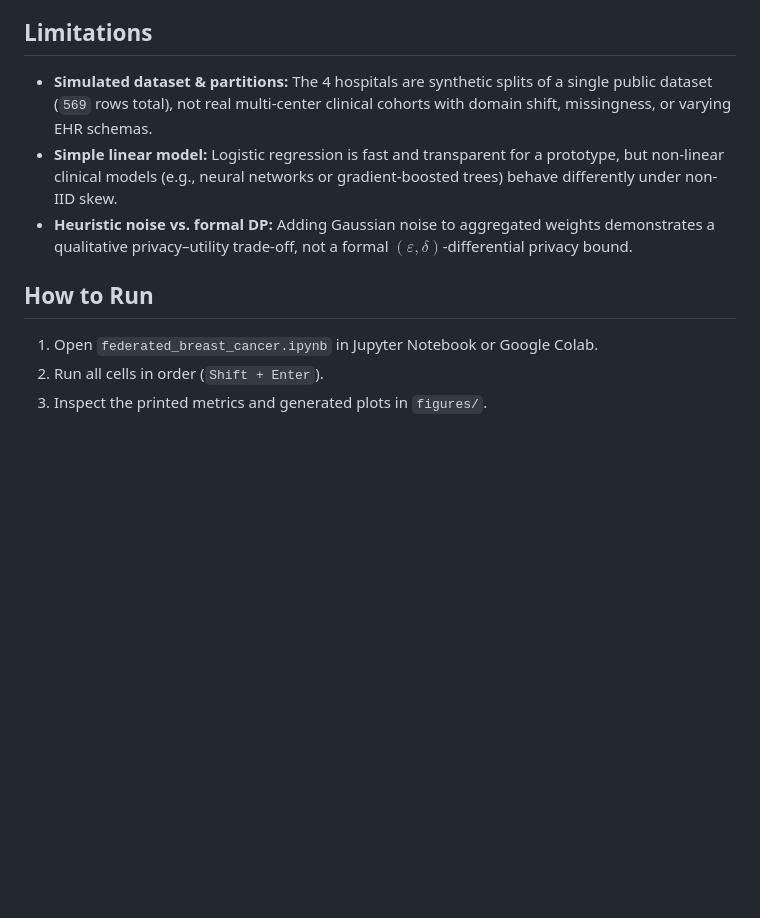
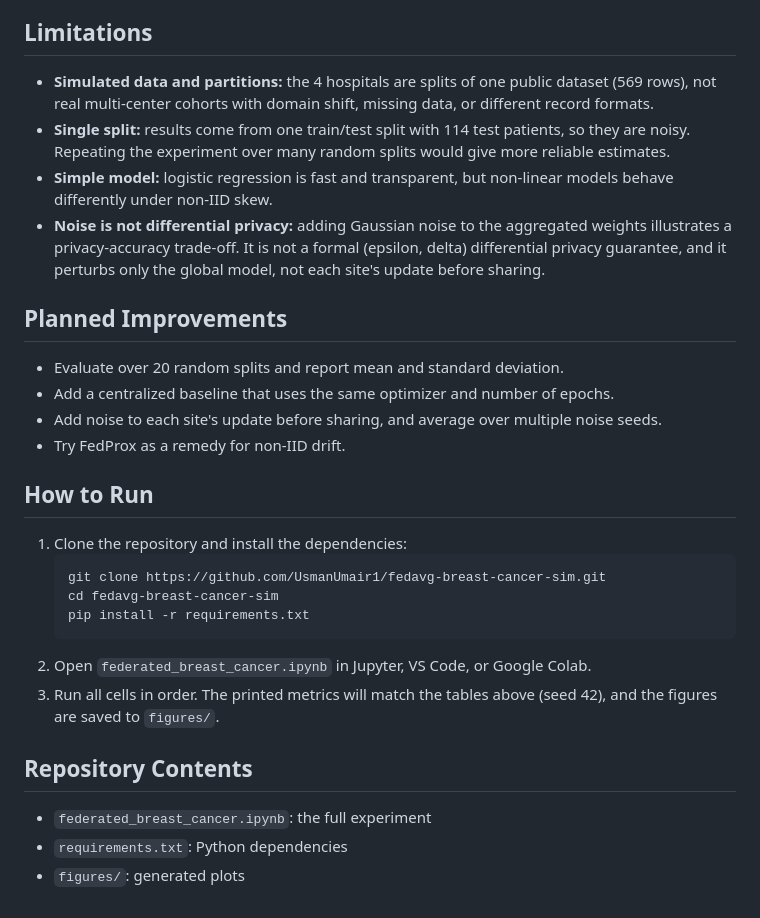
Before and after one commit to UsmanUmair1/fedavg-breast-cancer-sim, a Markdown page: README.md, the part around one of its changes. GitHub-like rendering; blank space fills up the shorter version.

````diff
--- a/README.md
+++ b/README.md
@@ -54,12 +78,31 @@ Single stratified split (seed 42), 114 test patients.
 
 ## Limitations
 
-* **Simulated dataset & partitions:** The 4 hospitals are synthetic splits of a single public dataset (`569` rows total), not real multi-center clinical cohorts with domain shift, missingness, or varying EHR schemas.
-* **Simple linear model:** Logistic regression is fast and transparent for a prototype, but non-linear clinical models (e.g., neural networks or gradient-boosted trees) behave differently under non-IID skew.
-* **Heuristic noise vs. formal DP:** Adding Gaussian noise to aggregated weights demonstrates a qualitative privacy–utility trade-off, not a formal $(\varepsilon, \delta)$-differential privacy bound.
+- **Simulated data and partitions:** the 4 hospitals are splits of one public dataset (569 rows), not real multi-center cohorts with domain shift, missing data, or different record formats.
+- **Single split:** results come from one train/test split with 114 test patients, so they are noisy. Repeating the experiment over many random splits would give more reliable estimates.
+- **Simple model:** logistic regression is fast and transparent, but non-linear models behave differently under non-IID skew.
+- **Noise is not differential privacy:** adding Gaussian noise to the aggregated weights illustrates a privacy-accuracy trade-off. It is not a formal (epsilon, delta) differential privacy guarantee, and it perturbs only the global model, not each site's update before sharing.
+
+## Planned Improvements
+
+- Evaluate over 20 random splits and report mean and standard deviation.
+- Add a centralized baseline that uses the same optimizer and number of epochs.
+- Add noise to each site's update before sharing, and average over multiple noise seeds.
+- Try FedProx as a remedy for non-IID drift.
 
 ## How to Run
 
-1. Open `federated_breast_cancer.ipynb` in Jupyter Notebook or Google Colab.
-2. Run all cells in order (`Shift + Enter`).
-3. Inspect the printed metrics and generated plots in `figures/`.
+1. Clone the repository and install the dependencies:
+   ```bash
+   git clone https://github.com/UsmanUmair1/fedavg-breast-cancer-sim.git
+   cd fedavg-breast-cancer-sim
+   pip install -r requirements.txt
+   ```
+2. Open `federated_breast_cancer.ipynb` in Jupyter, VS Code, or Google Colab.
+3. Run all cells in order. The printed metrics will match the tables above (seed 42), and the figures are saved to `figures/`.
+
+## Repository Contents
+
+- `federated_breast_cancer.ipynb`: the full experiment
+- `requirements.txt`: Python dependencies
+- `figures/`: generated plots
````
Also changed, not shown: other parts of README.md (+49 -25 lines), figures/dp_noise_tradeoff.png, figures/iid_vs_noniid_round_accuracy.png, figures/model_comparison_metrics.png.
